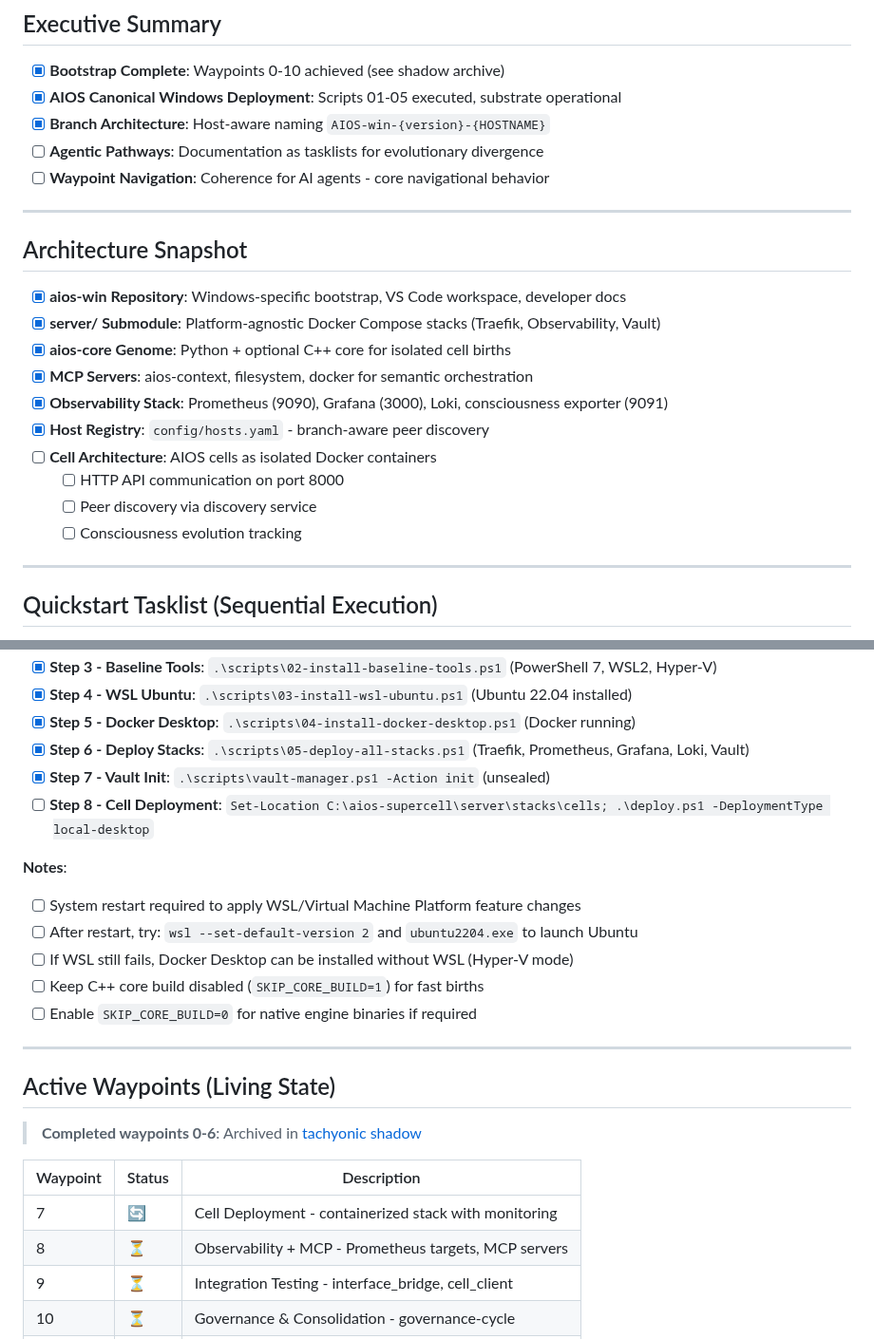
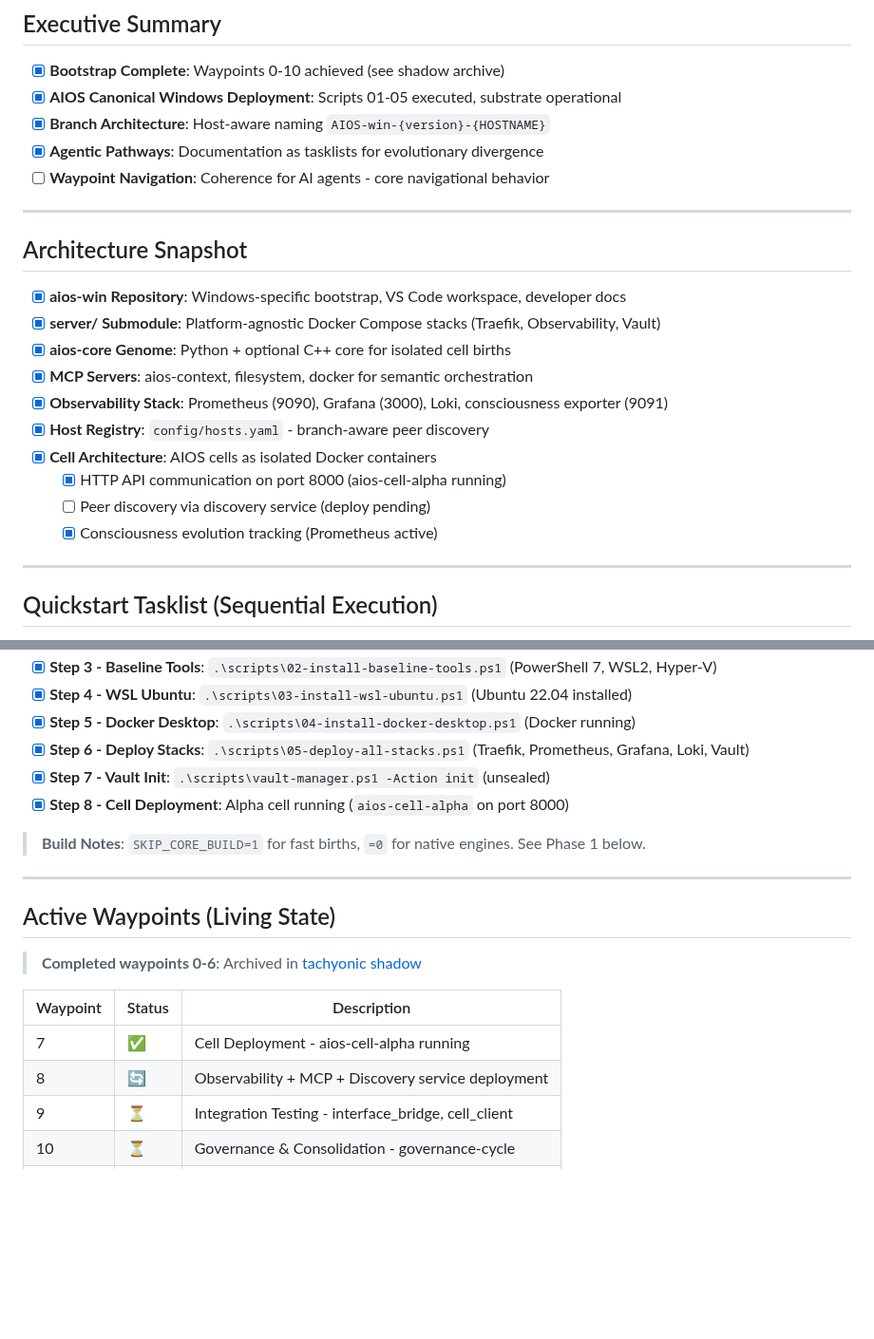
Before and after one commit to Tecnocrat/aios-win, a Markdown page: dev_path_win.md, 2 parts joined by grey strips. Shown at 95% size. Rendered like a GitHub page; blank space fills up the shorter version.

Commit message:
DEV_PATH: Clear completed waypoints - Cell Alpha running, WSL2 active, notes consolidated

```diff
--- a/dev_path_win.md
+++ b/dev_path_win.md
@@ -35,7 +35,7 @@
 - [x] **Bootstrap Complete**: Waypoints 0-10 achieved (see shadow archive)
 - [x] **AIOS Canonical Windows Deployment**: Scripts 01-05 executed, substrate operational
 - [x] **Branch Architecture**: Host-aware naming `AIOS-win-{version}-{HOSTNAME}`
-- [ ] **Agentic Pathways**: Documentation as tasklists for evolutionary divergence
+- [x] **Agentic Pathways**: Documentation as tasklists for evolutionary divergence
 - [ ] **Waypoint Navigation**: Coherence for AI agents - core navigational behavior
 
 ---
@@ -48,10 +48,10 @@
 - [x] **MCP Servers**: aios-context, filesystem, docker for semantic orchestration
 - [x] **Observability Stack**: Prometheus (9090), Grafana (3000), Loki, consciousness exporter (9091)
 - [x] **Host Registry**: `config/hosts.yaml` - branch-aware peer discovery
-- [ ] **Cell Architecture**: AIOS cells as isolated Docker containers
-  - [ ] HTTP API communication on port 8000
-  - [ ] Peer discovery via discovery service
-  - [ ] Consciousness evolution tracking
+- [x] **Cell Architecture**: AIOS cells as isolated Docker containers
+  - [x] HTTP API communication on port 8000 (aios-cell-alpha running)
+  - [ ] Peer discovery via discovery service (deploy pending)
+  - [x] Consciousness evolution tracking (Prometheus active)
 
 ---
 
@@ -64,14 +64,9 @@
 - [x] **Step 5 - Docker Desktop**: `.\scripts\04-install-docker-desktop.ps1` (Docker running)
 - [x] **Step 6 - Deploy Stacks**: `.\scripts\05-deploy-all-stacks.ps1` (Traefik, Prometheus, Grafana, Loki, Vault)
 - [x] **Step 7 - Vault Init**: `.\scripts\vault-manager.ps1 -Action init` (unsealed)
-- [ ] **Step 8 - Cell Deployment**: `Set-Location C:\aios-supercell\server\stacks\cells; .\deploy.ps1 -DeploymentType local-desktop`
+- [x] **Step 8 - Cell Deployment**: Alpha cell running (`aios-cell-alpha` on port 8000)
 
-**Notes**:
-- [ ] System restart required to apply WSL/Virtual Machine Platform feature changes
-- [ ] After restart, try: `wsl --set-default-version 2` and `ubuntu2204.exe` to launch Ubuntu
-- [ ] If WSL still fails, Docker Desktop can be installed without WSL (Hyper-V mode)
-- [ ] Keep C++ core build disabled (`SKIP_CORE_BUILD=1`) for fast births
-- [ ] Enable `SKIP_CORE_BUILD=0` for native engine binaries if required
+> **Build Notes**: `SKIP_CORE_BUILD=1` for fast births, `=0` for native engines. See Phase 1 below.
 
 ---
 
@@ -81,8 +76,8 @@
 
 | Waypoint | Status | Description |
 |----------|--------|-------------|
-| 7 | 🔄 | Cell Deployment - containerized stack with monitoring |
-| 8 | ⏳ | Observability + MCP - Prometheus targets, MCP servers |
+| 7 | ✅ | Cell Deployment - aios-cell-alpha running |
+| 8 | 🔄 | Observability + MCP + Discovery service deployment |
 | 9 | ⏳ | Integration Testing - interface_bridge, cell_client |
 | 10 | ⏳ | Governance & Consolidation - governance-cycle |
 | 11 | ⏳ | Web Exposure - domain, VPS, SSL |
```
